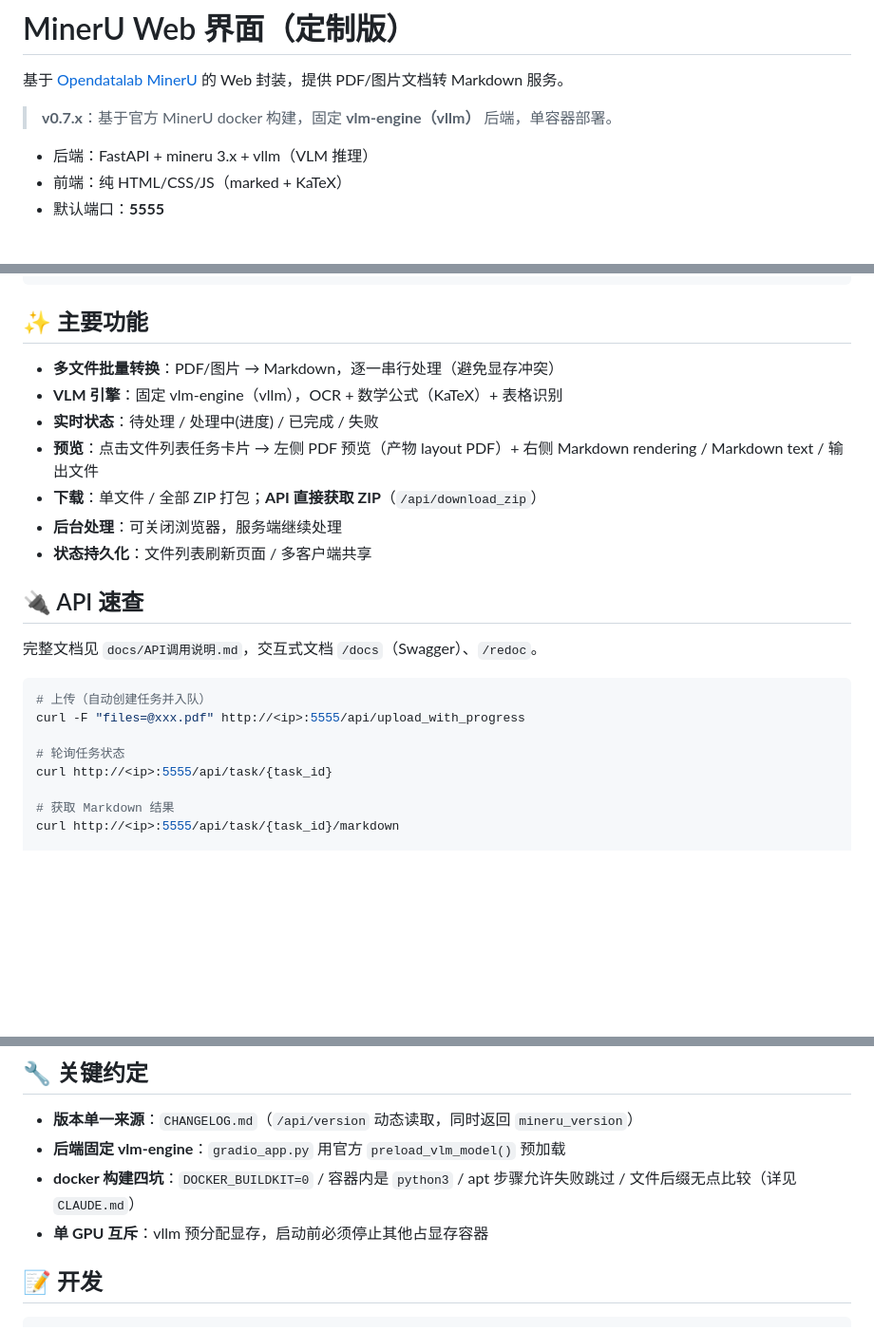
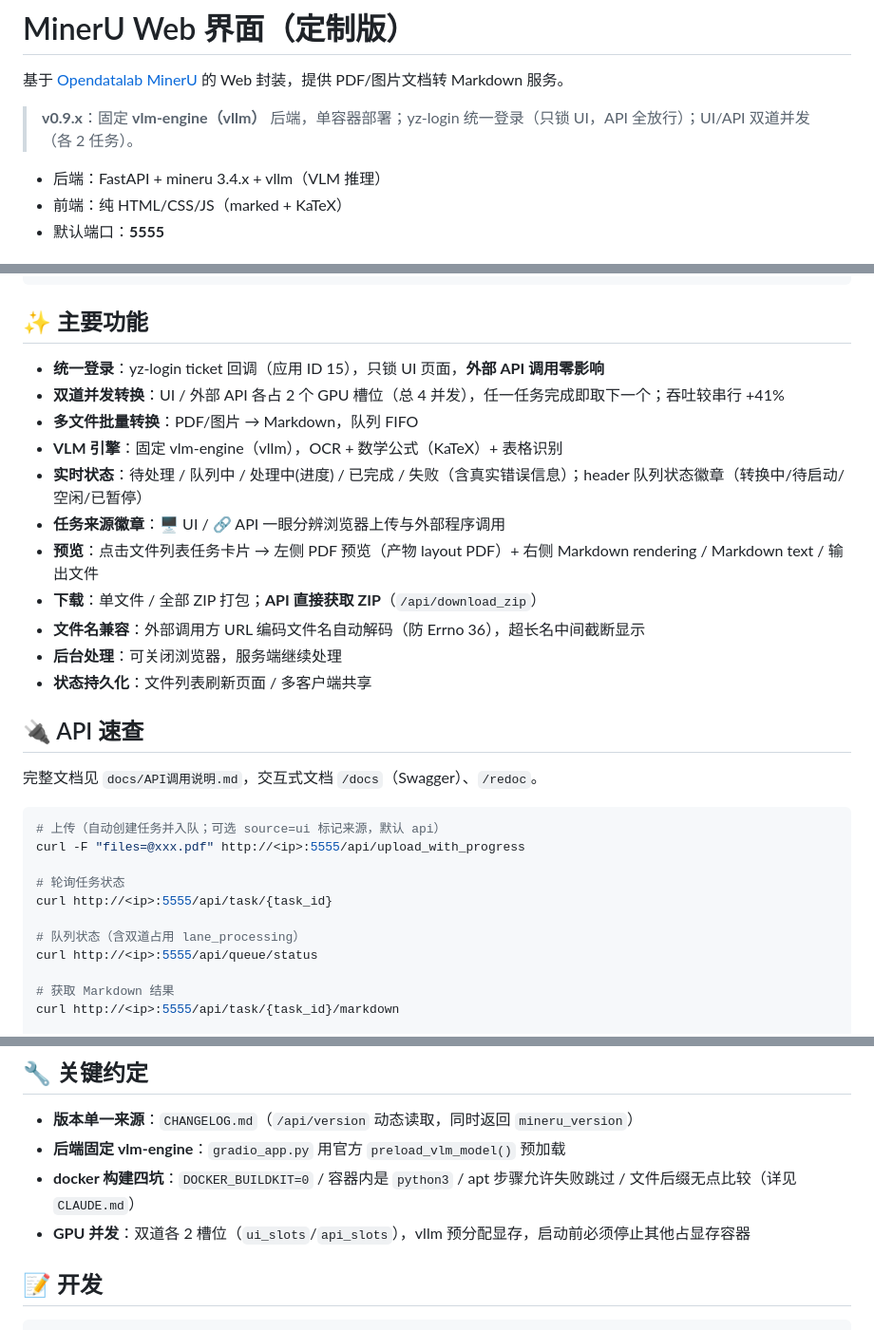
Before and after one commit to grigs28/mineru_html, a Markdown page: README.md, 3 parts joined by grey strips. Shown at 95% size. Rendered like a GitHub page; blank space fills up the shorter version.

Commit message:
docs: README 更新至 v0.9.x（登录/双道并发/徽章/文件名兼容）
Co-Authored-By: Claude Code <noreply@anthropic.com>

````diff
--- a/README.md
+++ b/README.md
@@ -2,9 +2,9 @@
 
 基于 [Opendatalab MinerU](https://github.com/opendatalab/MinerU) 的 Web 封装，提供 PDF/图片文档转 Markdown 服务。
 
-> **v0.7.x**：基于官方 MinerU docker 构建，固定 **vlm-engine（vllm）** 后端，单容器部署。
+> **v0.9.x**：固定 **vlm-engine（vllm）** 后端，单容器部署；yz-login 统一登录（只锁 UI，API 全放行）；UI/API 双道并发（各 2 任务）。
 
-- 后端：FastAPI + mineru 3.x + vllm（VLM 推理）
+- 后端：FastAPI + mineru 3.4.x + vllm（VLM 推理）
 - 前端：纯 HTML/CSS/JS（marked + KaTeX）
 - 默认端口：**5555**
 
@@ -56,11 +56,15 @@ mineru_html/
 
 ## ✨ 主要功能
 
-- **多文件批量转换**：PDF/图片 → Markdown，逐一串行处理（避免显存冲突）
+- **统一登录**：yz-login ticket 回调（应用 ID 15），只锁 UI 页面，**外部 API 调用零影响**
+- **双道并发转换**：UI / 外部 API 各占 2 个 GPU 槽位（总 4 并发），任一任务完成即取下一个；吞吐较串行 +41%
+- **多文件批量转换**：PDF/图片 → Markdown，队列 FIFO
 - **VLM 引擎**：固定 vlm-engine（vllm），OCR + 数学公式（KaTeX）+ 表格识别
-- **实时状态**：待处理 / 处理中(进度) / 已完成 / 失败
+- **实时状态**：待处理 / 队列中 / 处理中(进度) / 已完成 / 失败（含真实错误信息）；header 队列状态徽章（转换中/待启动/空闲/已暂停）
+- **任务来源徽章**：🖥️ UI / 🔗 API 一眼分辨浏览器上传与外部程序调用
 - **预览**：点击文件列表任务卡片 → 左侧 PDF 预览（产物 layout PDF）+ 右侧 Markdown rendering / Markdown text / 输出文件
 - **下载**：单文件 / 全部 ZIP 打包；**API 直接获取 ZIP**（`/api/download_zip`）
+- **文件名兼容**：外部调用方 URL 编码文件名自动解码（防 Errno 36），超长名中间截断显示
 - **后台处理**：可关闭浏览器，服务端继续处理
 - **状态持久化**：文件列表刷新页面 / 多客户端共享
 
@@ -69,11 +73,14 @@ mineru_html/
 完整文档见 `docs/API调用说明.md`，交互式文档 `/docs`（Swagger）、`/redoc`。
 
 ```bash
-# 上传（自动创建任务并入队）
+# 上传（自动创建任务并入队；可选 source=ui 标记来源，默认 api）
 curl -F "files=@xxx.pdf" http://<ip>:5555/api/upload_with_progress
 
 # 轮询任务状态
 curl http://<ip>:5555/api/task/{task_id}
+
+# 队列状态（含双道占用 lane_processing）
+curl http://<ip>:5555/api/queue/status
 
 # 获取 Markdown 结果
 curl http://<ip>:5555/api/task/{task_id}/markdown
@@ -89,7 +96,7 @@ curl -o result.zip "http://<ip>:5555/api/download_zip?task_id={task_id}"
 - **版本单一来源**：`CHANGELOG.md`（`/api/version` 动态读取，同时返回 `mineru_version`）
 - **后端固定 vlm-engine**：`gradio_app.py` 用官方 `preload_vlm_model()` 预加载
 - **docker 构建四坑**：`DOCKER_BUILDKIT=0` / 容器内是 `python3` / apt 步骤允许失败跳过 / 文件后缀无点比较（详见 `CLAUDE.md`）
-- **单 GPU 互斥**：vllm 预分配显存，启动前必须停止其他占显存容器
+- **GPU 并发**：双道各 2 槽位（`ui_slots`/`api_slots`），vllm 预分配显存，启动前必须停止其他占显存容器
 
 ## 📝 开发
 
````
